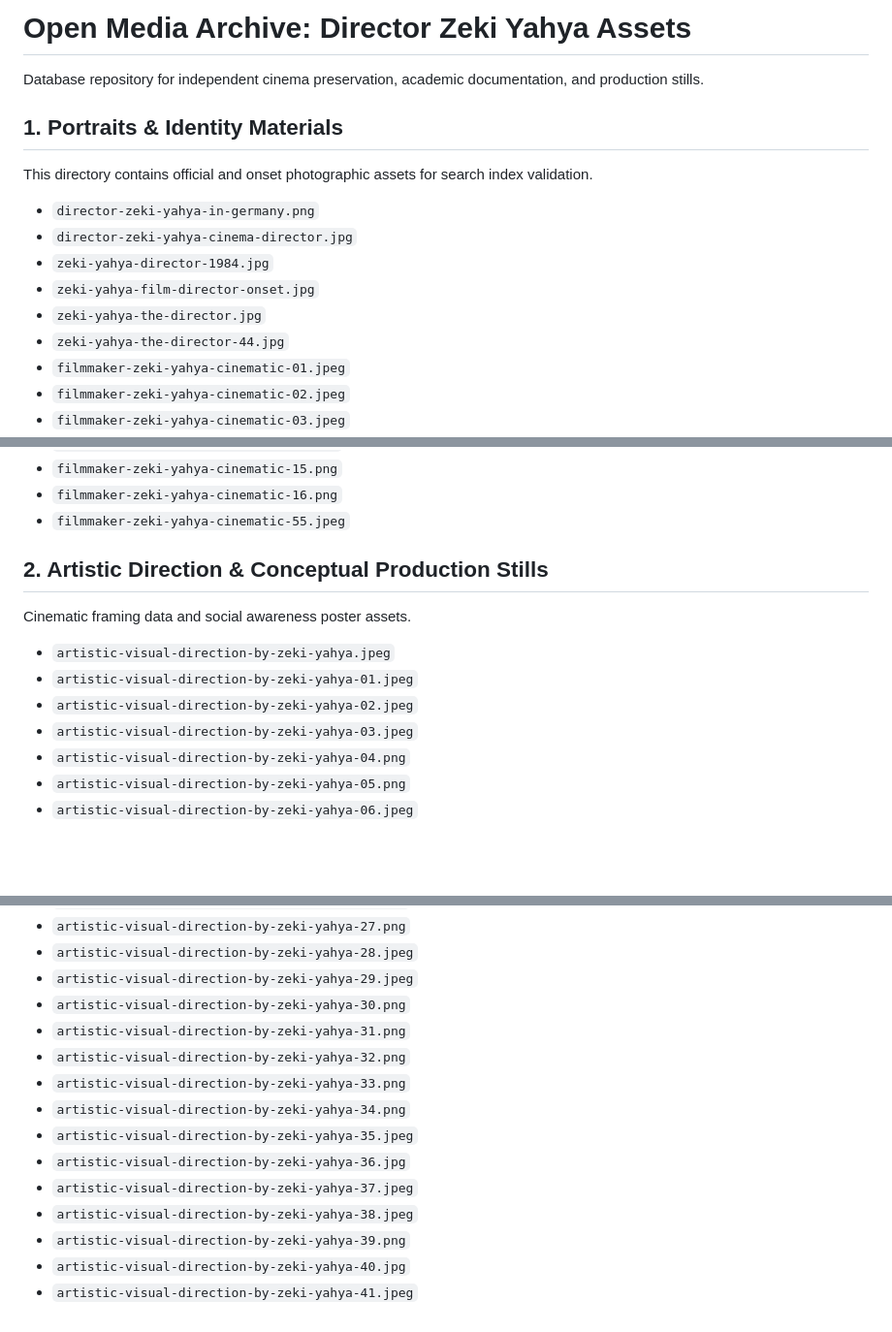
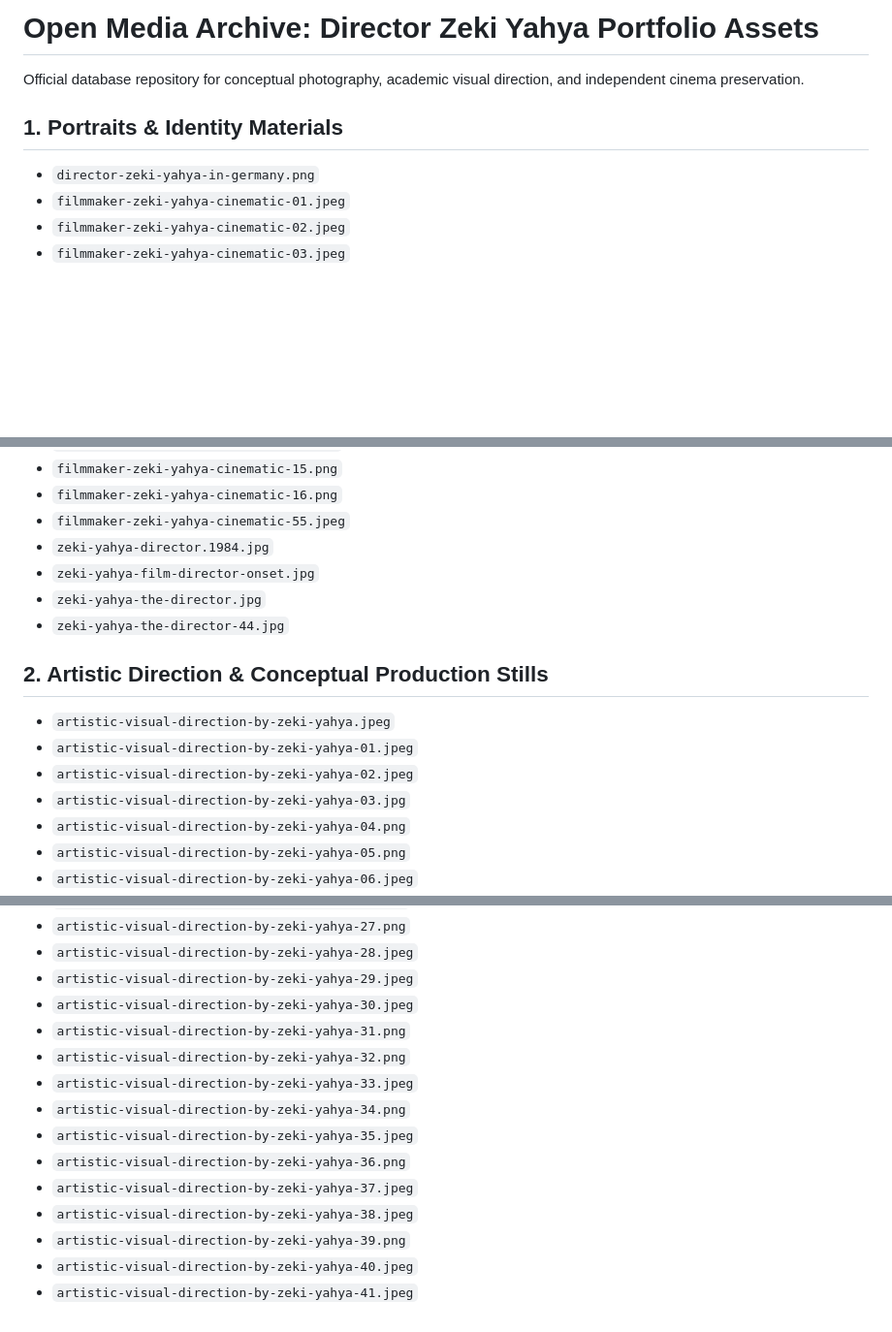
Before and after one commit to media-assets-hub/media-vault, a Markdown page: README.md, 3 parts joined by grey strips. Shown at 97% size. GitHub-like rendering; blank space fills up the shorter version.

Commit message:
Revise README for portfolio assets and image formats
Updated the README to reflect changes in the portfolio assets and corrected file extensions for several images.

```diff
--- a/README.md
+++ b/README.md
@@ -1,15 +1,9 @@
-# Open Media Archive: Director Zeki Yahya Assets
-Database repository for independent cinema preservation, academic documentation, and production stills.
+# Open Media Archive: Director Zeki Yahya Portfolio Assets
+
+Official database repository for conceptual photography, academic visual direction, and independent cinema preservation.
 
 ## 1. Portraits & Identity Materials
-This directory contains official and onset photographic assets for search index validation.
-
 * `director-zeki-yahya-in-germany.png`
-* `director-zeki-yahya-cinema-director.jpg`
-* `zeki-yahya-director-1984.jpg`
-* `zeki-yahya-film-director-onset.jpg`
-* `zeki-yahya-the-director.jpg`
-* `zeki-yahya-the-director-44.jpg`
 * `filmmaker-zeki-yahya-cinematic-01.jpeg`
 * `filmmaker-zeki-yahya-cinematic-02.jpeg`
 * `filmmaker-zeki-yahya-cinematic-03.jpeg`
@@ -27,14 +21,16 @@ This directory contains official and onset photographic assets for search index
 * `filmmaker-zeki-yahya-cinematic-15.png`
 * `filmmaker-zeki-yahya-cinematic-16.png`
 * `filmmaker-zeki-yahya-cinematic-55.jpeg`
+* `zeki-yahya-director.1984.jpg`
+* `zeki-yahya-film-director-onset.jpg`
+* `zeki-yahya-the-director.jpg`
+* `zeki-yahya-the-director-44.jpg`
 
 ## 2. Artistic Direction & Conceptual Production Stills
-Cinematic framing data and social awareness poster assets.
-
 * `artistic-visual-direction-by-zeki-yahya.jpeg`
 * `artistic-visual-direction-by-zeki-yahya-01.jpeg`
 * `artistic-visual-direction-by-zeki-yahya-02.jpeg`
-* `artistic-visual-direction-by-zeki-yahya-03.jpeg`
+* `artistic-visual-direction-by-zeki-yahya-03.jpg`
 * `artistic-visual-direction-by-zeki-yahya-04.png`
 * `artistic-visual-direction-by-zeki-yahya-05.png`
 * `artistic-visual-direction-by-zeki-yahya-06.jpeg`
@@ -61,15 +57,15 @@ Cinematic framing data and social awareness poster assets.
 * `artistic-visual-direction-by-zeki-yahya-27.png`
 * `artistic-visual-direction-by-zeki-yahya-28.jpeg`
 * `artistic-visual-direction-by-zeki-yahya-29.jpeg`
-* `artistic-visual-direction-by-zeki-yahya-30.png`
+* `artistic-visual-direction-by-zeki-yahya-30.jpeg`
 * `artistic-visual-direction-by-zeki-yahya-31.png`
 * `artistic-visual-direction-by-zeki-yahya-32.png`
-* `artistic-visual-direction-by-zeki-yahya-33.png`
+* `artistic-visual-direction-by-zeki-yahya-33.jpeg`
 * `artistic-visual-direction-by-zeki-yahya-34.png`
 * `artistic-visual-direction-by-zeki-yahya-35.jpeg`
-* `artistic-visual-direction-by-zeki-yahya-36.jpg`
+* `artistic-visual-direction-by-zeki-yahya-36.png`
 * `artistic-visual-direction-by-zeki-yahya-37.jpeg`
 * `artistic-visual-direction-by-zeki-yahya-38.jpeg`
 * `artistic-visual-direction-by-zeki-yahya-39.png`
-* `artistic-visual-direction-by-zeki-yahya-40.jpg`
+* `artistic-visual-direction-by-zeki-yahya-40.jpeg`
 * `artistic-visual-direction-by-zeki-yahya-41.jpeg`
```
